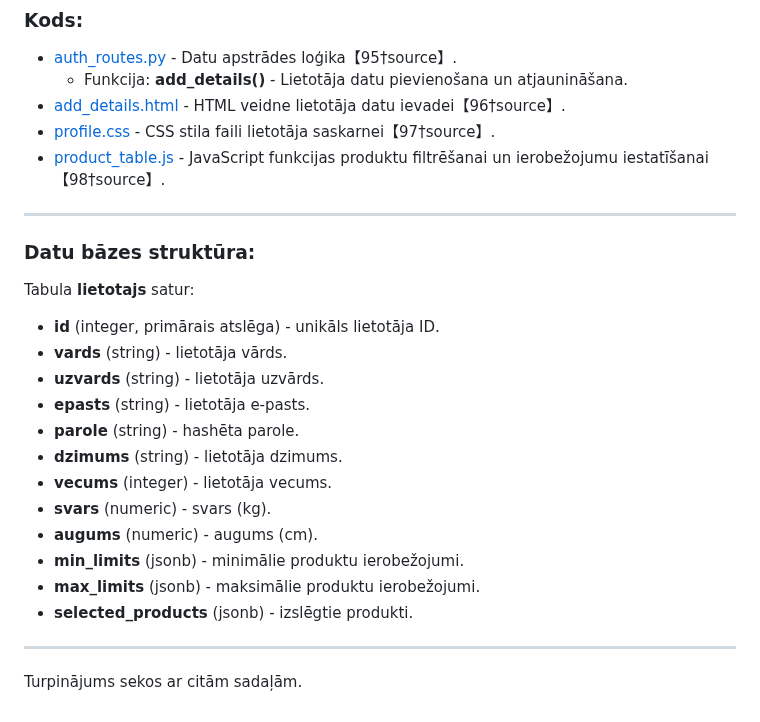
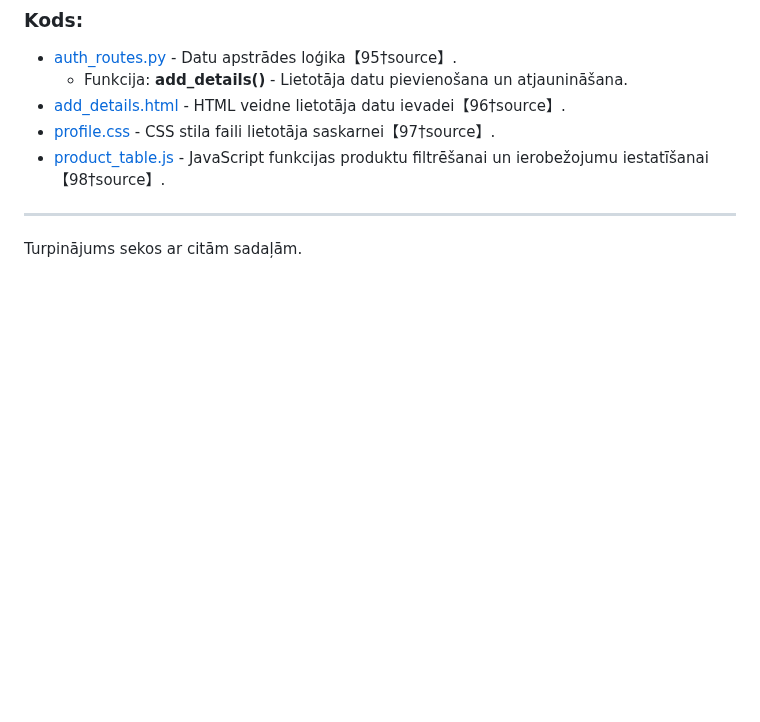
Before and after one commit to maximalian/ProLabD, a Markdown page: parskats/Projektēšanas pārskats.md, the part around one of its changes. GitHub-like rendering; blank space fills up the shorter version.

```diff
--- a/parskats/Projektēšanas pārskats.md
+++ b/parskats/Projektēšanas pārskats.md
@@ -198,20 +195,4 @@ Sistēma ir izstrādāta, lai būtu lietotājam draudzīga, ar intuitīvu saskar
 - [product_table.js](https://github.com/maximalian/ProLabD/blob/master/static/js/product_table.js) - JavaScript funkcijas produktu filtrēšanai un ierobežojumu iestatīšanai【98†source】.
 
 ---
-### Datu bāzes struktūra:
-Tabula **lietotajs** satur:
-- **id** (integer, primārais atslēga) - unikāls lietotāja ID.
-- **vards** (string) - lietotāja vārds.
-- **uzvards** (string) - lietotāja uzvārds.
-- **epasts** (string) - lietotāja e-pasts.
-- **parole** (string) - hashēta parole.
-- **dzimums** (string) - lietotāja dzimums.
-- **vecums** (integer) - lietotāja vecums.
-- **svars** (numeric) - svars (kg).
-- **augums** (numeric) - augums (cm).
-- **min_limits** (jsonb) - minimālie produktu ierobežojumi.
-- **max_limits** (jsonb) - maksimālie produktu ierobežojumi.
-- **selected_products** (jsonb) - izslēgtie produkti.
-
----
 Turpinājums sekos ar citām sadaļām.
```
Also changed, not shown: other parts of parskats/Projektēšanas pārskats.md (+2 -5 lines).
